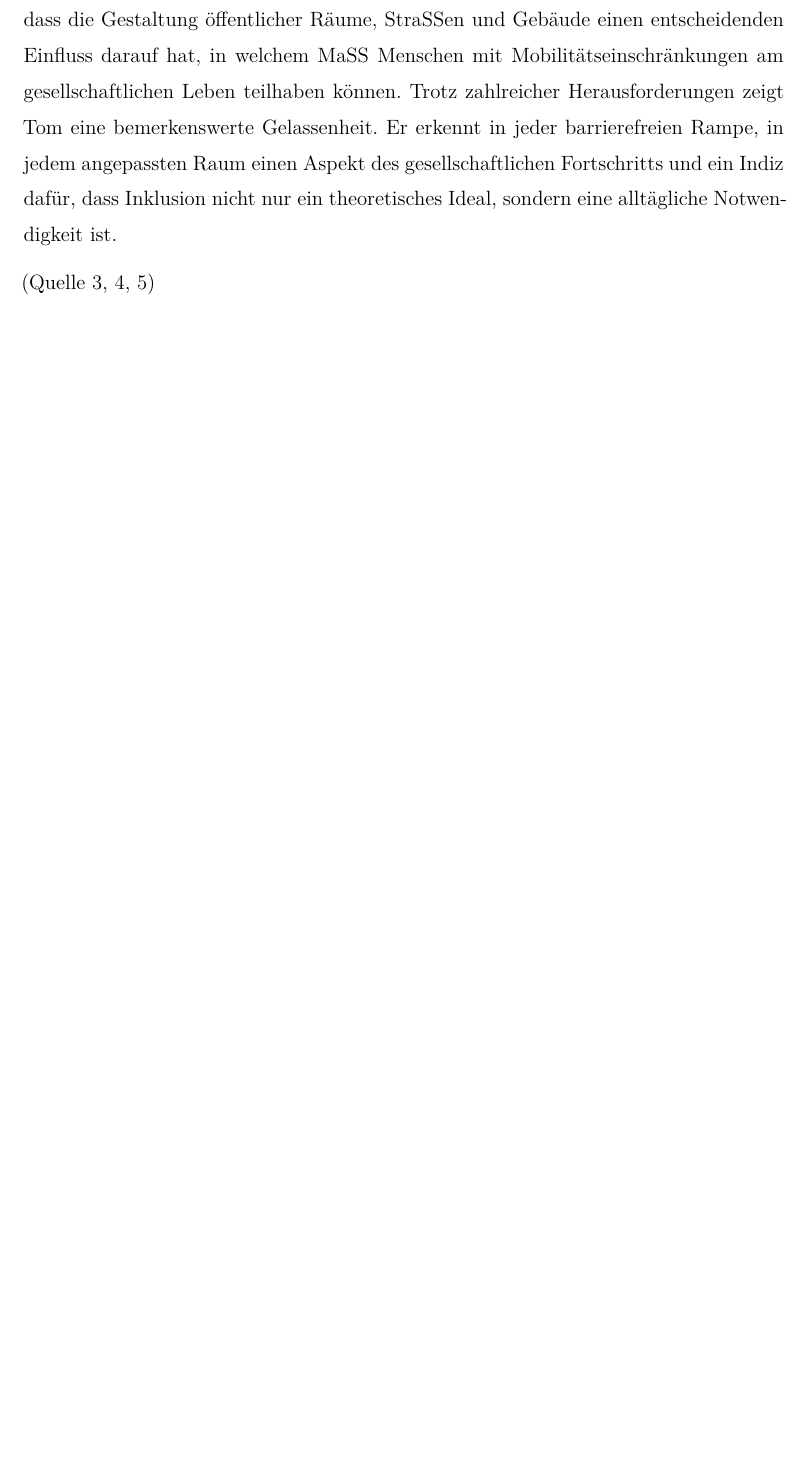
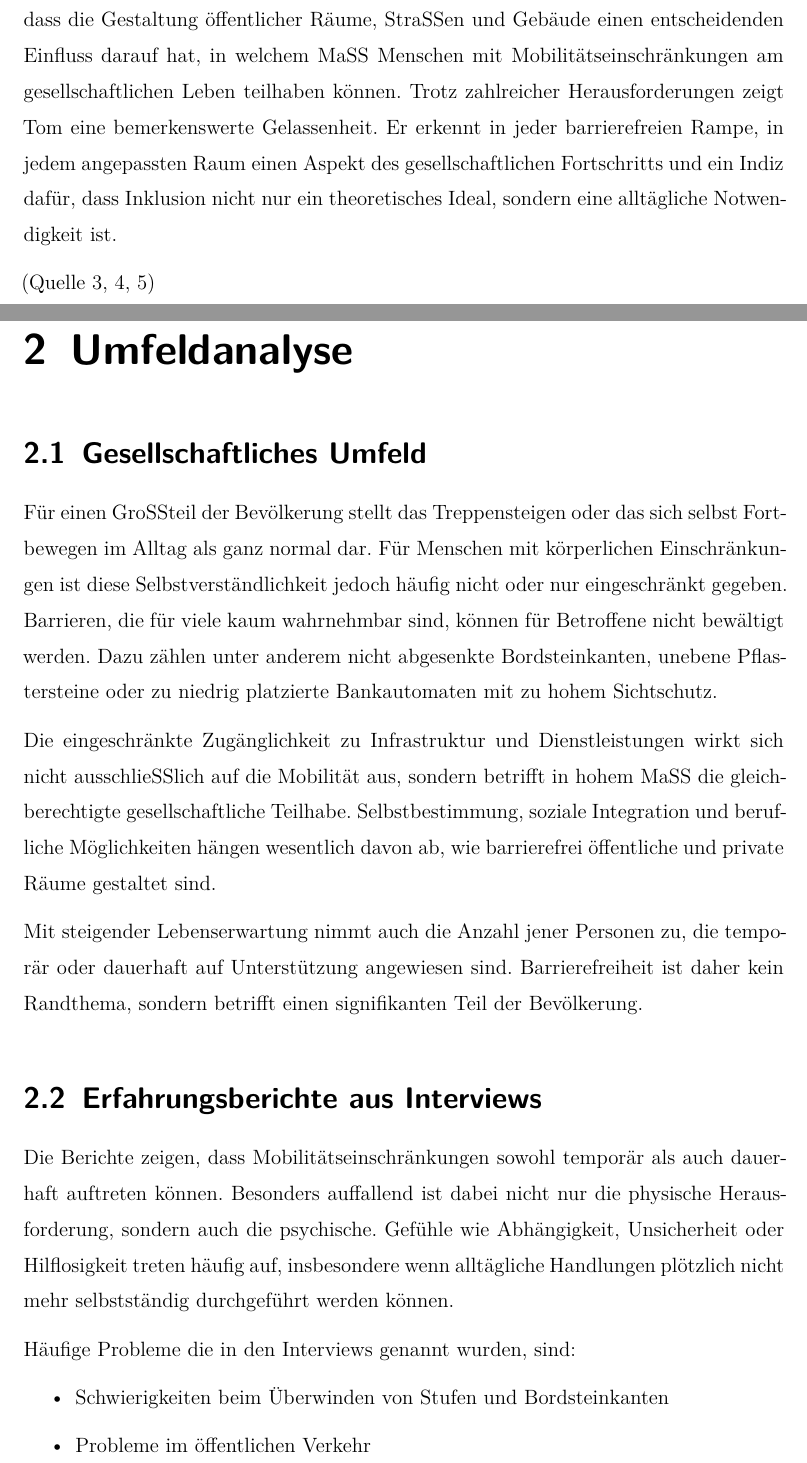
Before and after one commit to LSchoenbauer/unseen-obstacles, a LaTeX thesis (writing/thesis.tex, which reads writing/sections/related_work.tex): part of page 15 of 71 before the commit and two parts of pages 15 and 16 of 72 after it, the two joined at a grey line, cut so that both start at the same text, the shorter picture padded with empty space. Compiled offline with XeLaTeX.

Commit message:
update: Umfeldanalyse

```diff
--- a/writing/sections/related_work.tex
+++ b/writing/sections/related_work.tex
@@ -1,6 +1,32 @@
-\lipsum[4] Citing \cite{InfH} properly.
+\setauthor{Elisa Kaltenberger}
 
-Was ist eine \gls{guid}?
-Eine \gls{guid} kollidiert nicht gerne.
+\section{Gesellschaftliches Umfeld}
+\setauthor{Elisa Kaltenberger}
+Für einen Großteil der Bevölkerung stellt das Treppensteigen oder das sich selbst Fortbewegen im Alltag
+als ganz normal dar. Für Menschen mit körperlichen Einschränkungen ist diese
+Selbstverständlichkeit jedoch häufig nicht oder nur eingeschränkt gegeben. Barrieren, die für viele kaum
+wahrnehmbar sind, können für Betroffene nicht bewältigt werden. Dazu zählen unter anderem
+nicht abgesenkte Bordsteinkanten, unebene Pflastersteine oder zu niedrig platzierte Bankautomaten mit
+zu hohem Sichtschutz.
 
-Kabellose Technologien sind in abgelegenen Gebieten wichtig \cite{APCW2006}.
+Die eingeschränkte Zugänglichkeit zu Infrastruktur und Dienstleistungen wirkt sich nicht ausschließlich auf
+die Mobilität aus, sondern betrifft in hohem Maß die gleichberechtigte gesellschaftliche Teilhabe.
+Selbstbestimmung, soziale Integration und berufliche Möglichkeiten hängen wesentlich davon ab, wie
+barrierefrei öffentliche und private Räume gestaltet sind.
+
+Mit steigender Lebenserwartung nimmt auch die Anzahl jener Personen zu, die temporär oder dauerhaft auf
+Unterstützung angewiesen sind. Barrierefreiheit ist daher kein Randthema, sondern betrifft einen
+signifikanten Teil der Bevölkerung.
+
+\section{Erfahrungsberichte aus Interviews}
+\setauthor{Elisa Kaltenberger}
+Die Berichte zeigen, dass Mobilitätseinschränkungen sowohl temporär als auch dauerhaft auftreten können.
+Besonders auffallend ist dabei nicht nur die physische Herausforderung, sondern auch die psychische.
+Gefühle wie Abhängigkeit, Unsicherheit oder Hilflosigkeit treten häufig auf, insbesondere wenn alltägliche
+Handlungen plötzlich nicht mehr selbstständig durchgeführt werden können.
+
+Häufige Probleme die in den Interviews genannt wurden, sind:
+\begin{itemize}
+    \item Schwierigkeiten beim Überwinden von Stufen und Bordsteinkanten
+    \item Probleme im öffentlichen Verkehr
+    \item Unangenehmes fahren auf unebenem Untergrund (z.B. Pflastersteine)
--- a/writing/thesis.tex
+++ b/writing/thesis.tex
@@ -71,3 +71,4 @@
 \input{./sections/introduction}
 
 \begin{spacing}{1}
+\chapter{Umfeldanalyse}
```
Also changed, not shown: writing/sections/introduction.tex (+5 -0 lines), writing/thesis.pdf, writing/sections/related_work.tex (31 more changed lines), writing/thesis.tex (9 more changed lines), 12 other files.
